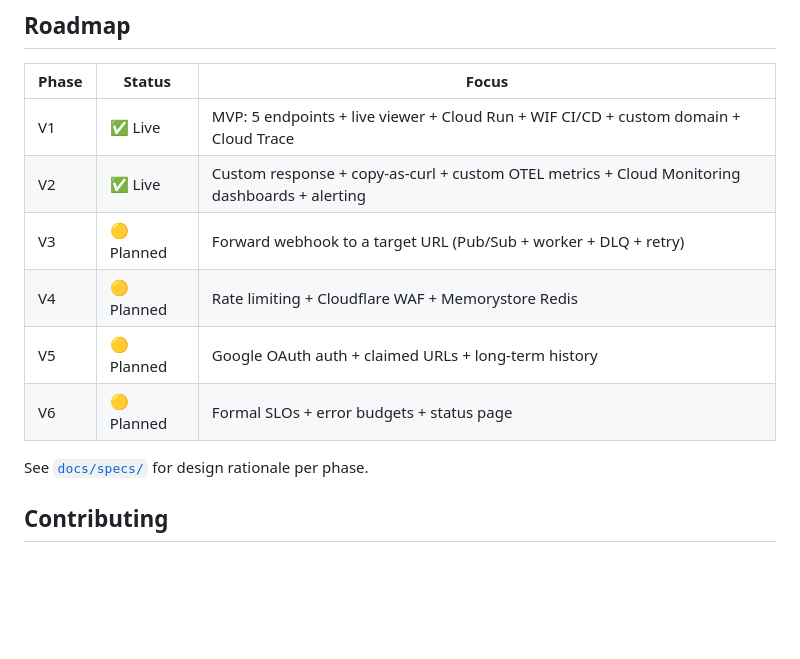
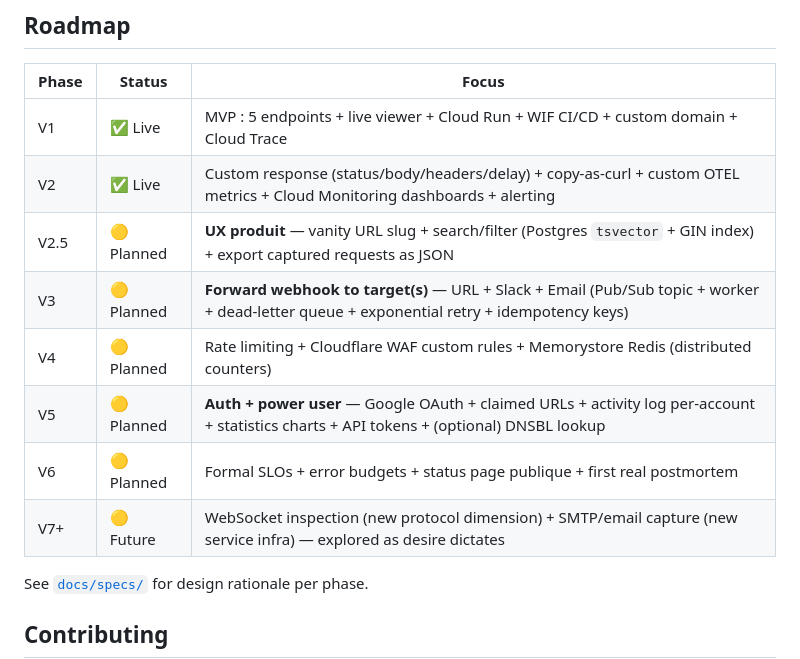
Before and after one commit to quaxsze/webhook-inspector, a Markdown page: README.md, the part around the change. Rendered like a GitHub page; blank space fills up the shorter version.

Commit message:
docs: expand roadmap with product features alongside DevOps phases (#22)

```diff
--- a/README.md
+++ b/README.md
@@ -156,12 +156,14 @@ You can also configure all of this via the landing page's "Advanced options" dis
 
 | Phase | Status | Focus |
 |-------|--------|-------|
-| V1 | ✅ Live | MVP: 5 endpoints + live viewer + Cloud Run + WIF CI/CD + custom domain + Cloud Trace |
-| V2 | ✅ Live | Custom response + copy-as-curl + custom OTEL metrics + Cloud Monitoring dashboards + alerting |
-| V3 | 🟡 Planned | Forward webhook to a target URL (Pub/Sub + worker + DLQ + retry) |
-| V4 | 🟡 Planned | Rate limiting + Cloudflare WAF + Memorystore Redis |
-| V5 | 🟡 Planned | Google OAuth auth + claimed URLs + long-term history |
-| V6 | 🟡 Planned | Formal SLOs + error budgets + status page |
+| V1 | ✅ Live | MVP : 5 endpoints + live viewer + Cloud Run + WIF CI/CD + custom domain + Cloud Trace |
+| V2 | ✅ Live | Custom response (status/body/headers/delay) + copy-as-curl + custom OTEL metrics + Cloud Monitoring dashboards + alerting |
+| V2.5 | 🟡 Planned | **UX produit** — vanity URL slug + search/filter (Postgres `tsvector` + GIN index) + export captured requests as JSON |
+| V3 | 🟡 Planned | **Forward webhook to target(s)** — URL + Slack + Email (Pub/Sub topic + worker + dead-letter queue + exponential retry + idempotency keys) |
+| V4 | 🟡 Planned | Rate limiting + Cloudflare WAF custom rules + Memorystore Redis (distributed counters) |
+| V5 | 🟡 Planned | **Auth + power user** — Google OAuth + claimed URLs + activity log per-account + statistics charts + API tokens + (optional) DNSBL lookup |
+| V6 | 🟡 Planned | Formal SLOs + error budgets + status page publique + first real postmortem |
+| V7+ | 🟡 Future | WebSocket inspection (new protocol dimension) + SMTP/email capture (new service infra) — explored as desire dictates |
 
 See [`docs/specs/`](docs/specs/) for design rationale per phase.
 
```
